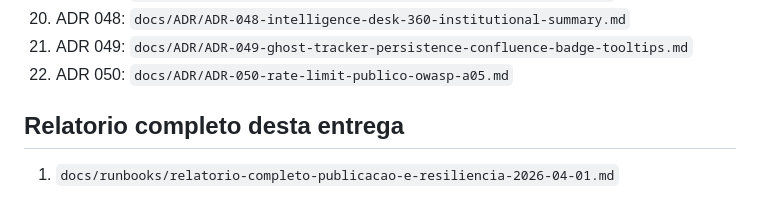
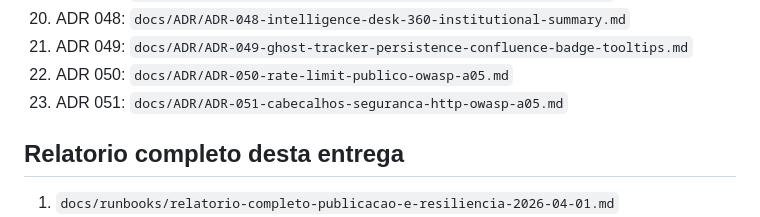
Before and after one commit to ArthurFritz8/BotFinanceiro, a Markdown page: README.md, the part around the change. GitHub-like rendering.

Commit message:
docs(adr): ADR-051 security headers OWASP A05 hardening

```diff
--- a/README.md
+++ b/README.md
@@ -106,6 +106,7 @@ Politica de retencao:
 20. ADR 048: `docs/ADR/ADR-048-intelligence-desk-360-institutional-summary.md`
 21. ADR 049: `docs/ADR/ADR-049-ghost-tracker-persistence-confluence-badge-tooltips.md`
 22. ADR 050: `docs/ADR/ADR-050-rate-limit-publico-owasp-a05.md`
+23. ADR 051: `docs/ADR/ADR-051-cabecalhos-seguranca-http-owasp-a05.md`
 
 ## Relatorio completo desta entrega
 
```
Also changed, not shown: docs/ADR/ADR-051-cabecalhos-seguranca-http-owasp-a05.md (added, +121 -0 lines).
